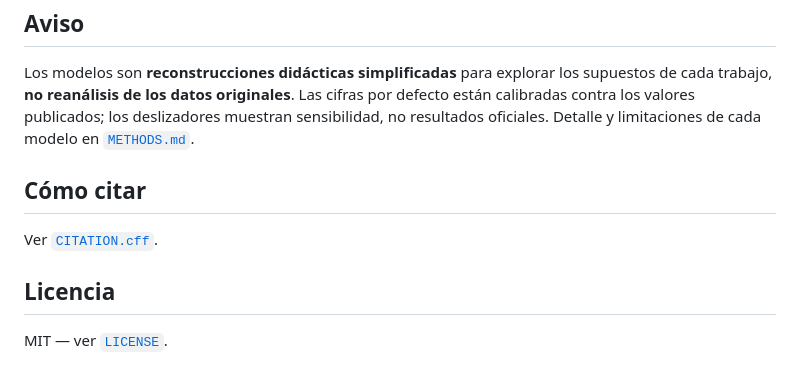
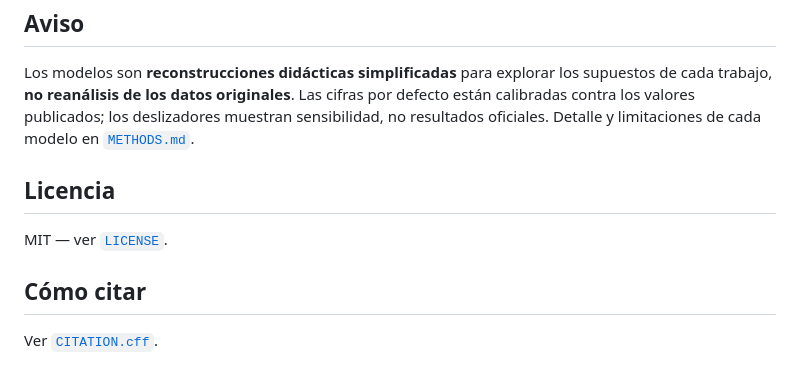
Before and after one commit to rijdho/criolab, a Markdown page: README.md, the part around the change. Drawn GitHub-style.

```diff
--- a/README.md
+++ b/README.md
@@ -67,10 +67,10 @@ Sistema visual compartido con los demás desarrollos `rijdho`: tipografía displ
 
 Los modelos son **reconstrucciones didácticas simplificadas** para explorar los supuestos de cada trabajo, **no reanálisis de los datos originales**. Las cifras por defecto están calibradas contra los valores publicados; los deslizadores muestran sensibilidad, no resultados oficiales. Detalle y limitaciones de cada modelo en [`METHODS.md`](METHODS.md).
 
+## Licencia
+
+MIT — ver [`LICENSE`](LICENSE).
+
 ## Cómo citar
 
 Ver [`CITATION.cff`](CITATION.cff).
-
-## Licencia
-
-MIT — ver [`LICENSE`](LICENSE).
```
Also changed, not shown: CHANGELOG.md (added, +48 -0 lines).
